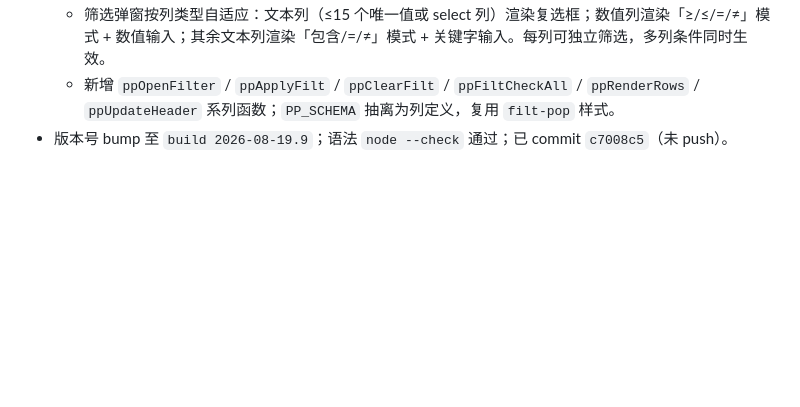
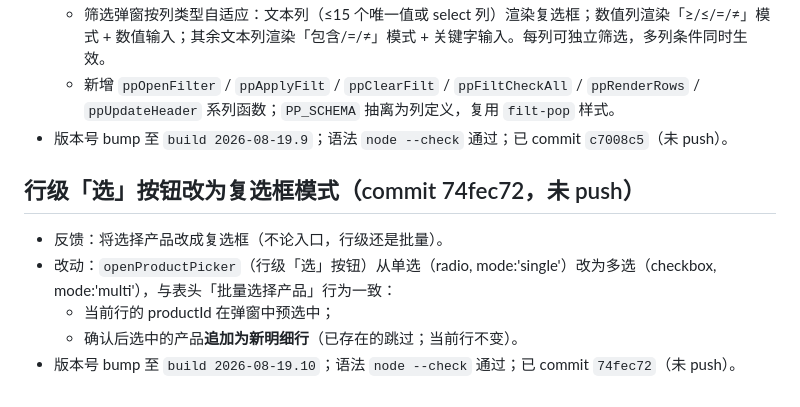
Before and after one commit to dsn-0105/prod-scheduler, a Markdown page: .workbuddy/memory/2026-08-20.md, the part around the change. Drawn GitHub-style; blank space fills up the shorter version.

Commit message:
chore: 记录行级选择改复选框工作日志

```diff
--- a/.workbuddy/memory/2026-08-20.md
+++ b/.workbuddy/memory/2026-08-20.md
@@ -42,3 +42,10 @@
   - 筛选弹窗按列类型自适应：文本列（≤15 个唯一值或 select 列）渲染复选框；数值列渲染「≥/≤/=/≠」模式 + 数值输入；其余文本列渲染「包含/=/≠」模式 + 关键字输入。每列可独立筛选，多列条件同时生效。
   - 新增 `ppOpenFilter` / `ppApplyFilt` / `ppClearFilt` / `ppFiltCheckAll` / `ppRenderRows` / `ppUpdateHeader` 系列函数；`PP_SCHEMA` 抽离为列定义，复用 `filt-pop` 样式。
 - 版本号 bump 至 `build 2026-08-19.9`；语法 `node --check` 通过；已 commit `c7008c5`（未 push）。
+
+## 行级「选」按钮改为复选框模式（commit 74fec72，未 push）
+- 反馈：将选择产品改成复选框（不论入口，行级还是批量）。
+- 改动：`openProductPicker`（行级「选」按钮）从单选（radio, mode:'single'）改为多选（checkbox, mode:'multi'），与表头「批量选择产品」行为一致：
+  - 当前行的 productId 在弹窗中预选中；
+  - 确认后选中的产品**追加为新明细行**（已存在的跳过；当前行不变）。
+- 版本号 bump 至 `build 2026-08-19.10`；语法 `node --check` 通过；已 commit `74fec72`（未 push）。
```
